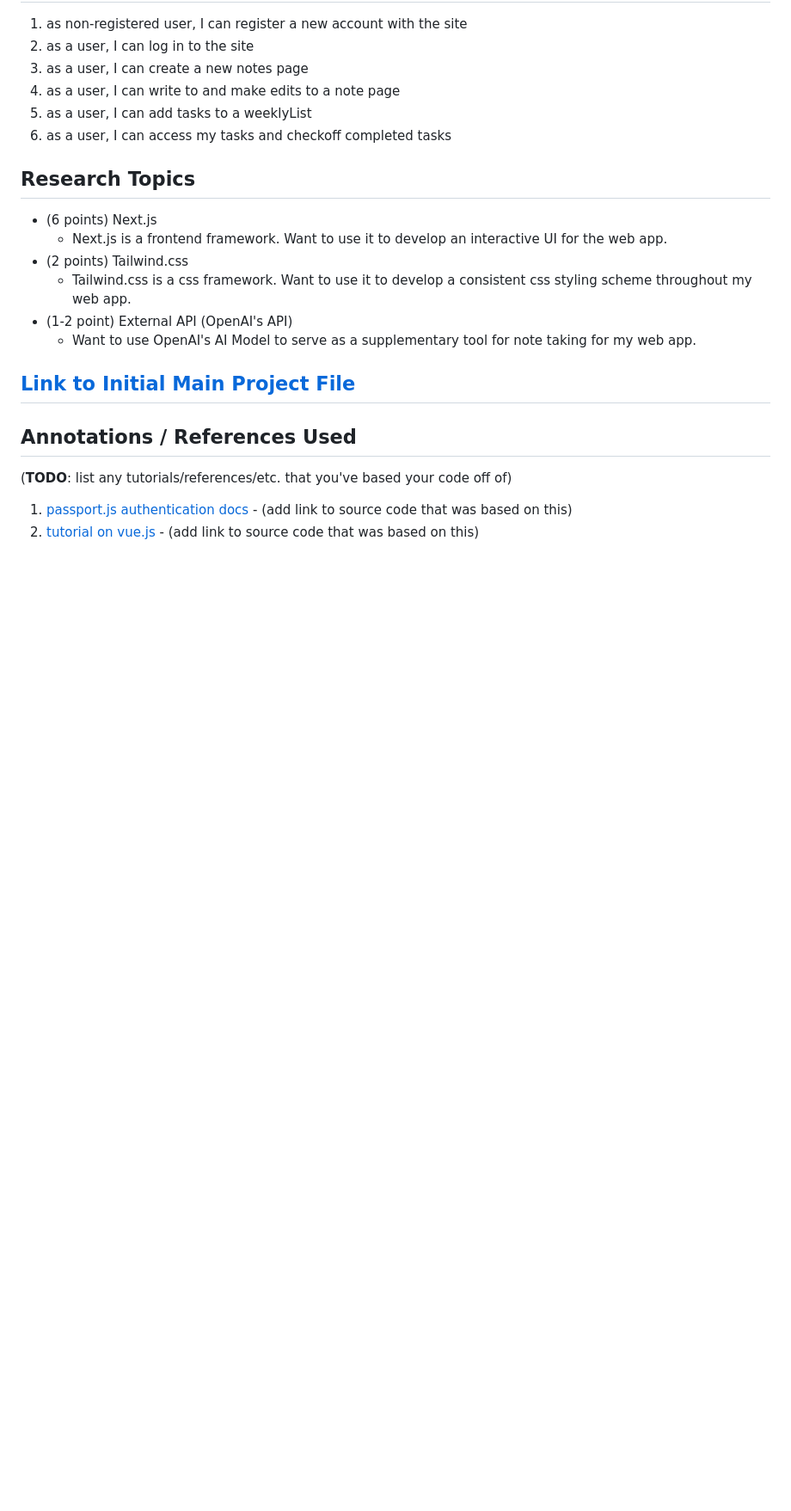
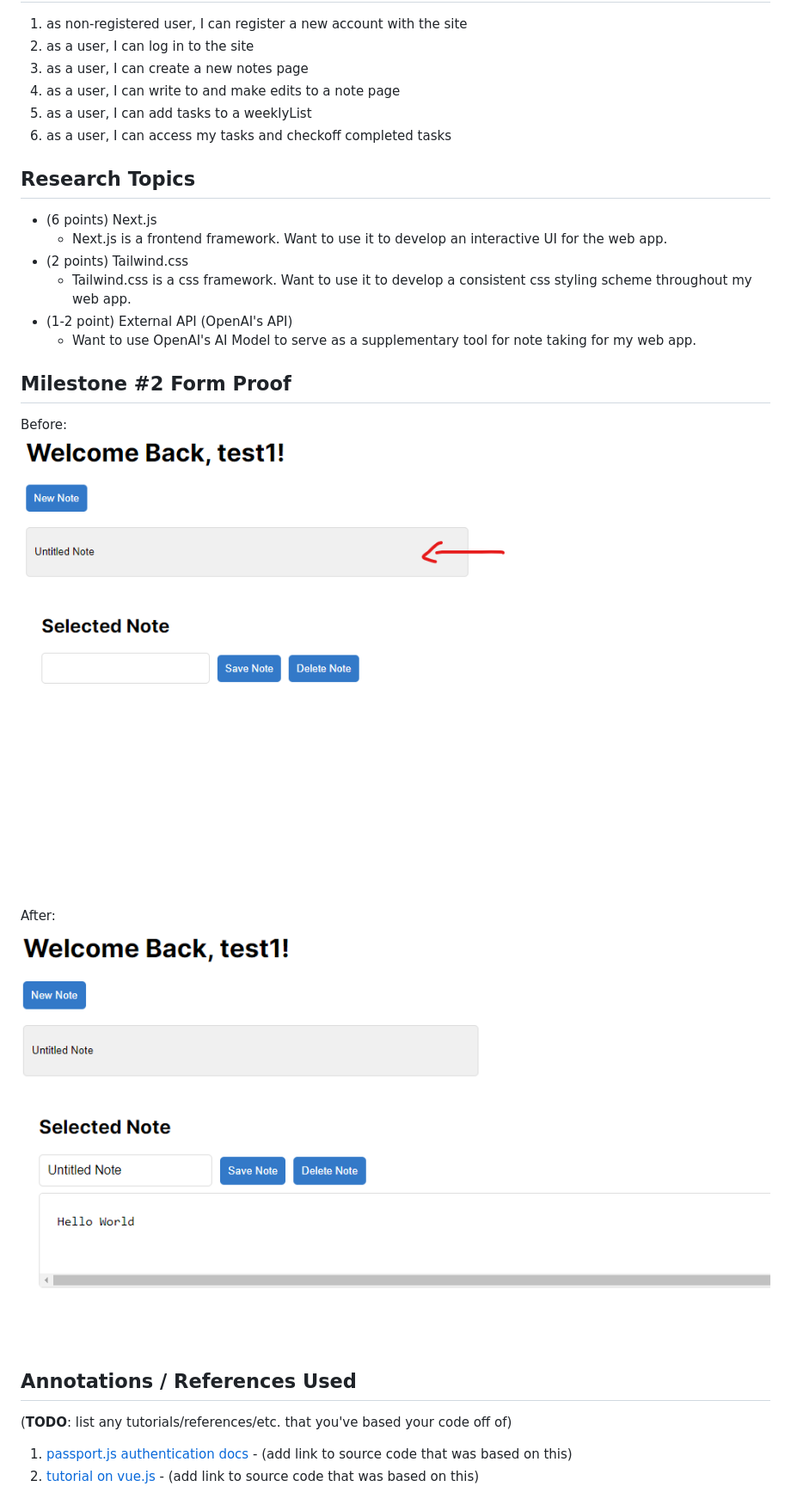
Before and after one commit to bryantto08/Productivity-App, a Markdown page: README.md, the part around the change. Shown: that part at 86% size. Rendered like a GitHub page; pictures changed too: documentation/after-api.png (added), documentation/before-api.png (added); blank space fills up the shorter version.

Commit message:
Milestone 2 update

```diff
--- a/README.md
+++ b/README.md
@@ -91,7 +91,12 @@ An Example Note Document:
 * (1-2 point) External API (OpenAI's API)
     * Want to use OpenAI's AI Model to serve as a supplementary tool for note taking for my web app.
 
-## [Link to Initial Main Project File](app.mjs)
+## Milestone #2 Form Proof
+Before:
+![list](documentation/before-api.png)
+
+After:
+![list](documentation/after-api.png)
 
 ## Annotations / References Used
 
```
Also changed, not shown: 11 other files.
